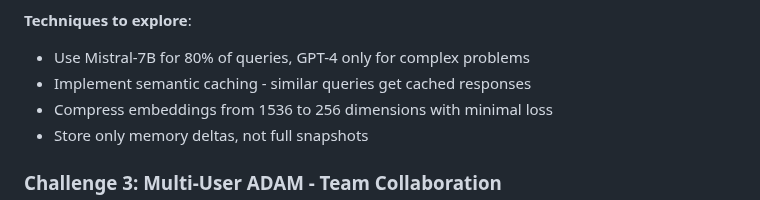
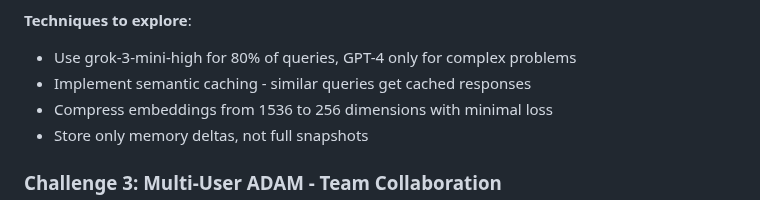
Before and after one commit to vitoryago/ADAM, a Markdown page: docs/future_ideas/future_ideas.md, the part around the change. GitHub-like rendering.

Commit message:
trade the mistral to grok-3-mini-high

```diff
--- a/docs/future_ideas/future_ideas.md
+++ b/docs/future_ideas/future_ideas.md
@@ -182,7 +182,7 @@ These need more thought but show promise:
 - Compute: $0.20/month (efficient algorithms)
 
 **Techniques to explore**:
-- Use Mistral-7B for 80% of queries, GPT-4 only for complex problems
+- Use grok-3-mini-high for 80% of queries, GPT-4 only for complex problems
 - Implement semantic caching - similar queries get cached responses
 - Compress embeddings from 1536 to 256 dimensions with minimal loss
 - Store only memory deltas, not full snapshots
```
